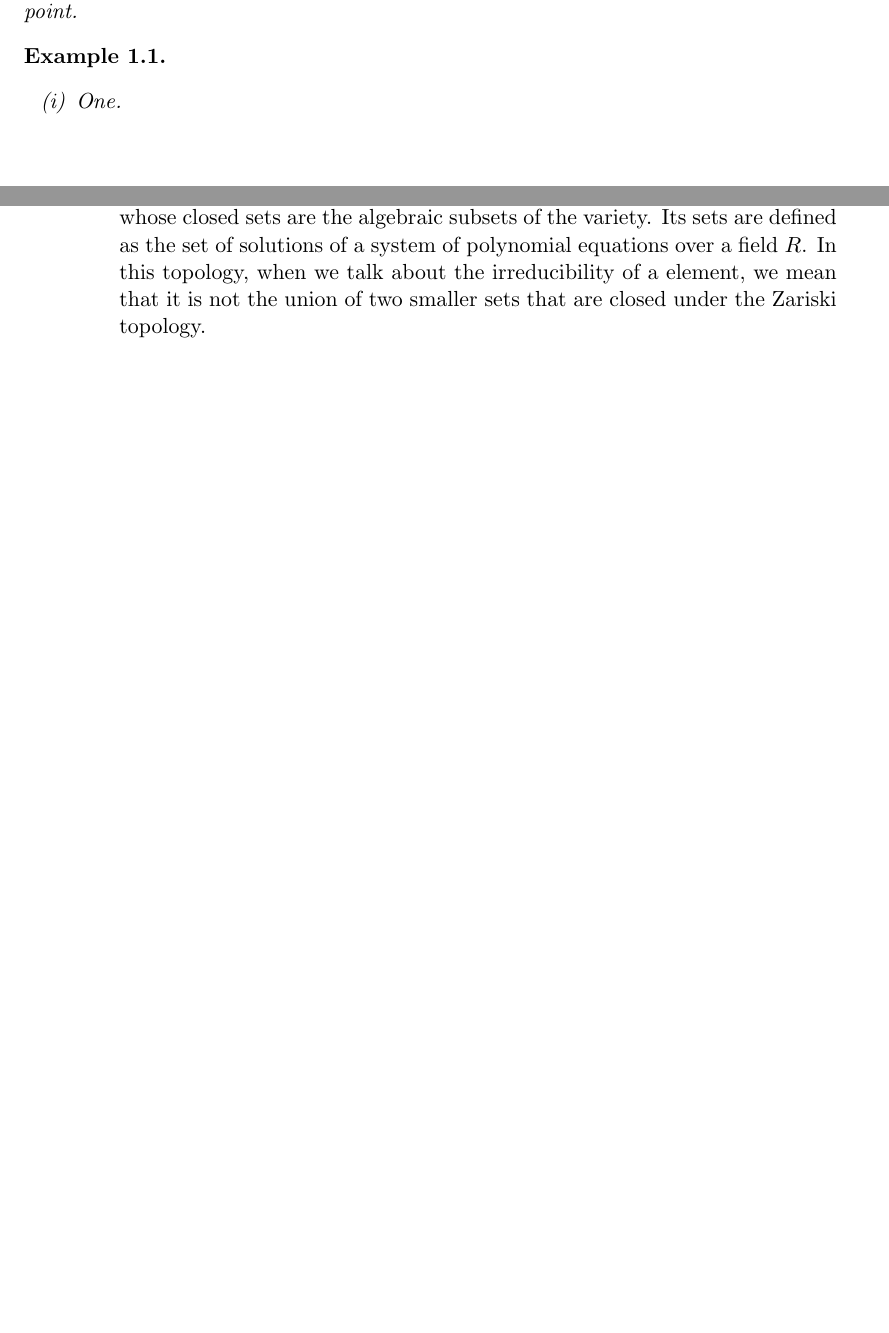
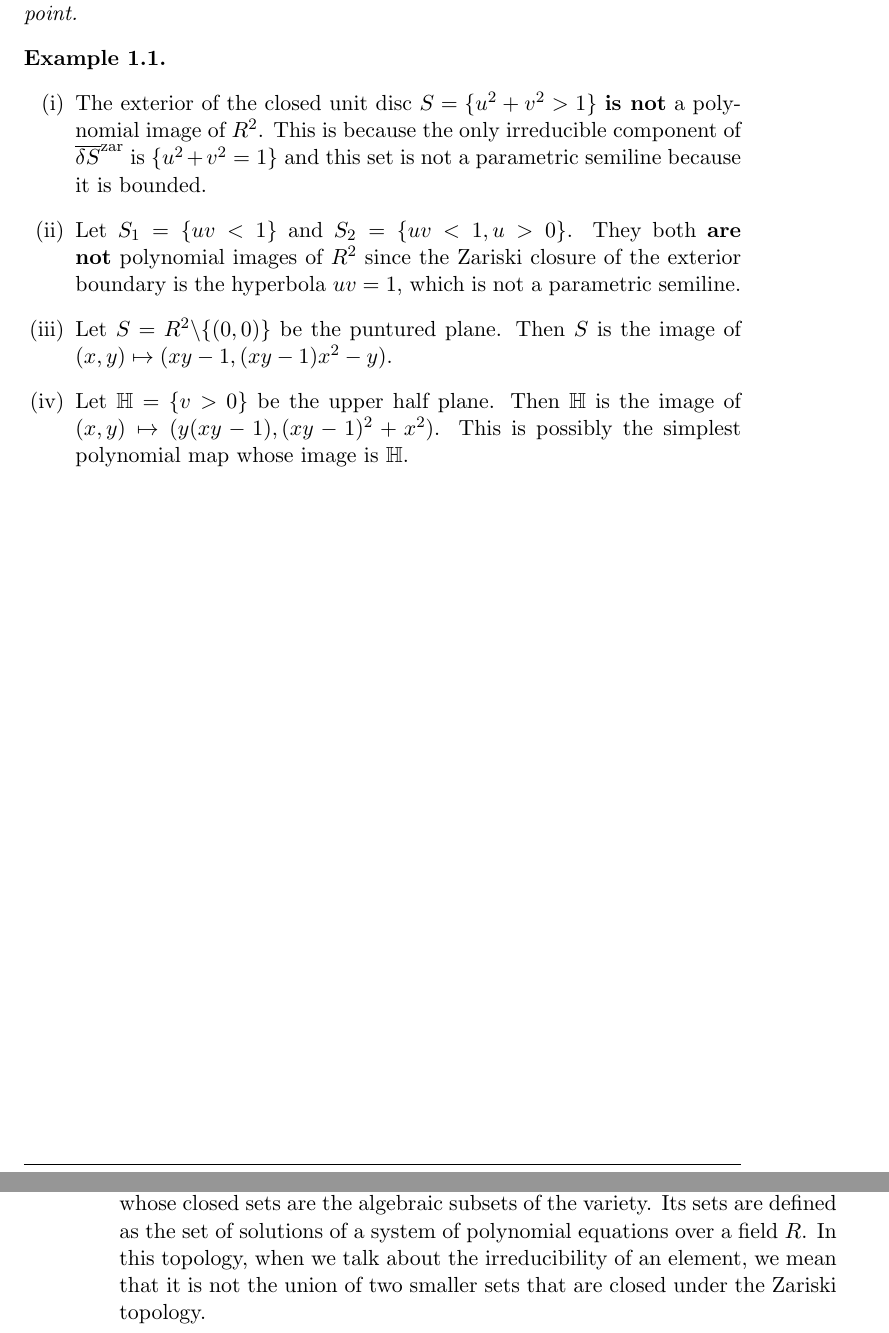
Before and after one commit to iipr/Final-Degree-Project, a LaTeX document (LaTeX/tfg.tex, which reads LaTeX/iipr.sty): two parts of pages 5 and 6 of 8, joined at a grey line, cut so that both start at the same text, the shorter picture padded with empty space. Compiled offline with pdfLaTeX.

Commit message:
Added example 1.4

```diff
--- a/LaTeX/iipr.sty
+++ b/LaTeX/iipr.sty
@@ -80,7 +80,7 @@
 \declaretheoremstyle[bodyfont=\normalfont]{defn}
 \declaretheoremstyle[headfont=\normalfont\itshape]{prove}    %Style for proofs
 
-\declaretheorem[numberwithin=chapter,name=Example,refname={example,example},Refname={Example,Examples}]{example}    % Example
+\declaretheorem[numberwithin=chapter,style=defn,name=Example,refname={example,example},Refname={Example,Examples}]{example}    % Example
 \declaretheorem[numberwithin=chapter,name=Corolary,refname={corolary},Refname={Corolary}]{corolary}    % Corolary
 \declaretheorem[numberwithin=chapter,name=Proposition,refname={proposition,propositions},Refname={Proposition,Proposition}]{proposition}    % Proposition
 \declaretheorem[numbered=no,style=remark,name=Note,refname={note,notes},Refname={Note,Notes}]{note}    %Note
--- a/LaTeX/tfg.tex
+++ b/LaTeX/tfg.tex
@@ -140,13 +140,14 @@
 		\
 		\begin{enumerate}[(i)]
 
-			\item One.
+			\item The exterior of the closed unit disc $S = \set{u^2 + v^2 > 1}$ \textbf{is not} a polynomial image of $R^2$. This is because the only irreducible component of $\overline{\delta S}^{\text{zar}}$ is $\set{u^2 + v^2 = 1}$ and this set is not a parametric semiline because it is bounded.
 
-			%\item
+			\item Let $S_1 = \set{uv < 1}$ and $S_2 = \set{uv < 1, u > 0}$. %Incluir graficas coloreadas.
+			They both \textbf{are not} polynomial images of $R^2$ since the Zariski closure of the exterior boundary is the hyperbola $uv = 1$, which is not a parametric semiline.
 
-			%\item
+			\item Let $S = R^2 \backslash \set{(0, 0)}$ be the puntured plane. Then $S$ is the image of $(x, y) \mapsto (xy - 1, (xy - 1)x^2 - y)$.
 
-			%\item
+			\item Let $\mathbb{H} = \set{v > 0}$ be the upper half plane. Then $\mathbb{H}$ is the image of $(x, y) \mapsto (y(xy - 1), (xy - 1)^2 + x^2)$. This is possibly the simplest polynomial map whose image is $\mathbb{H}$.
 
 		\end{enumerate}
 
@@ -181,7 +182,7 @@ A \textbf{semialgebraic set} is a subset $S \subset R^n$ (for some real closed f
 \end{definition}
 
 \begin{definition}[Zariski topology]\label{zariski}
-It is a topology on algebraic varieties whose closed sets are the algebraic subsets of the variety. Its sets are defined as the set of solutions of a system of polynomial equations over a field $R$. In this topology, when we talk about the irreducibility of a element, we mean that it is not the union of two smaller sets that are closed under the Zariski topology.
+It is a topology on algebraic varieties whose closed sets are the algebraic subsets of the variety. Its sets are defined as the set of solutions of a system of polynomial equations over a field $R$. In this topology, when we talk about the irreducibility of an element, we mean that it is not the union of two smaller sets that are closed under the Zariski topology.
 \end{definition}
 
 \begin{definition}\label{pureDim}
```
Also changed, not shown: LaTeX/tfg.tex (6 more changed lines).
